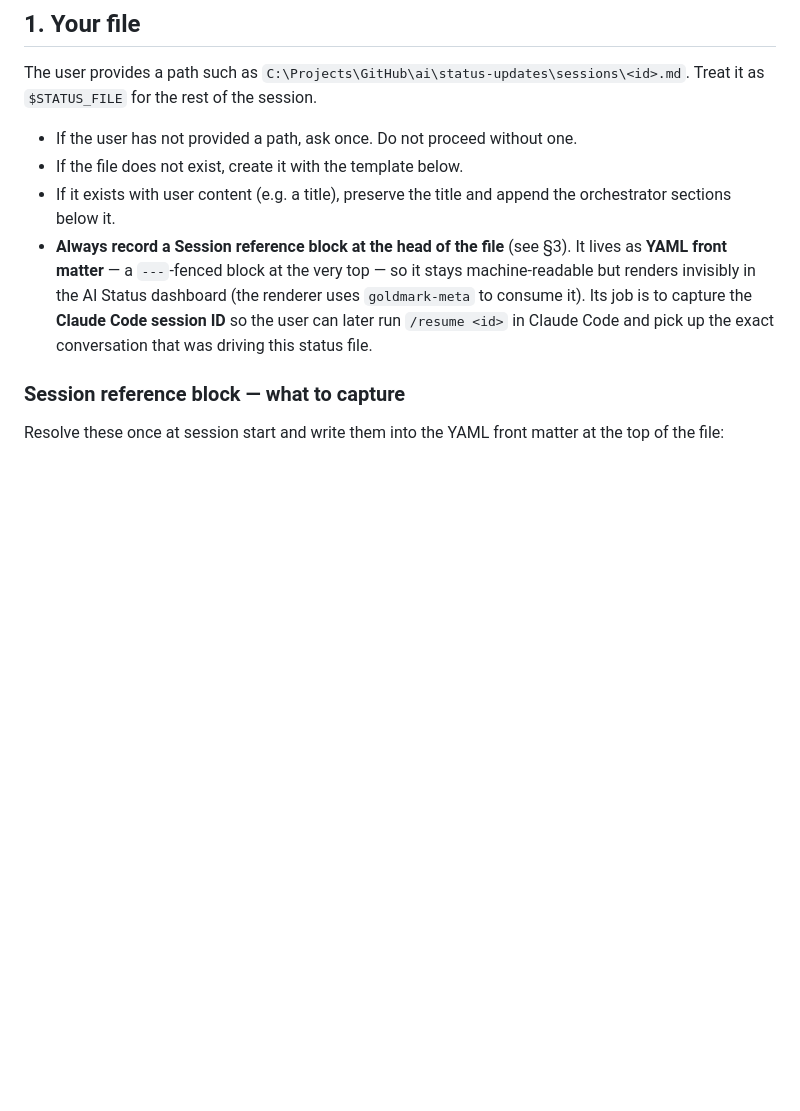
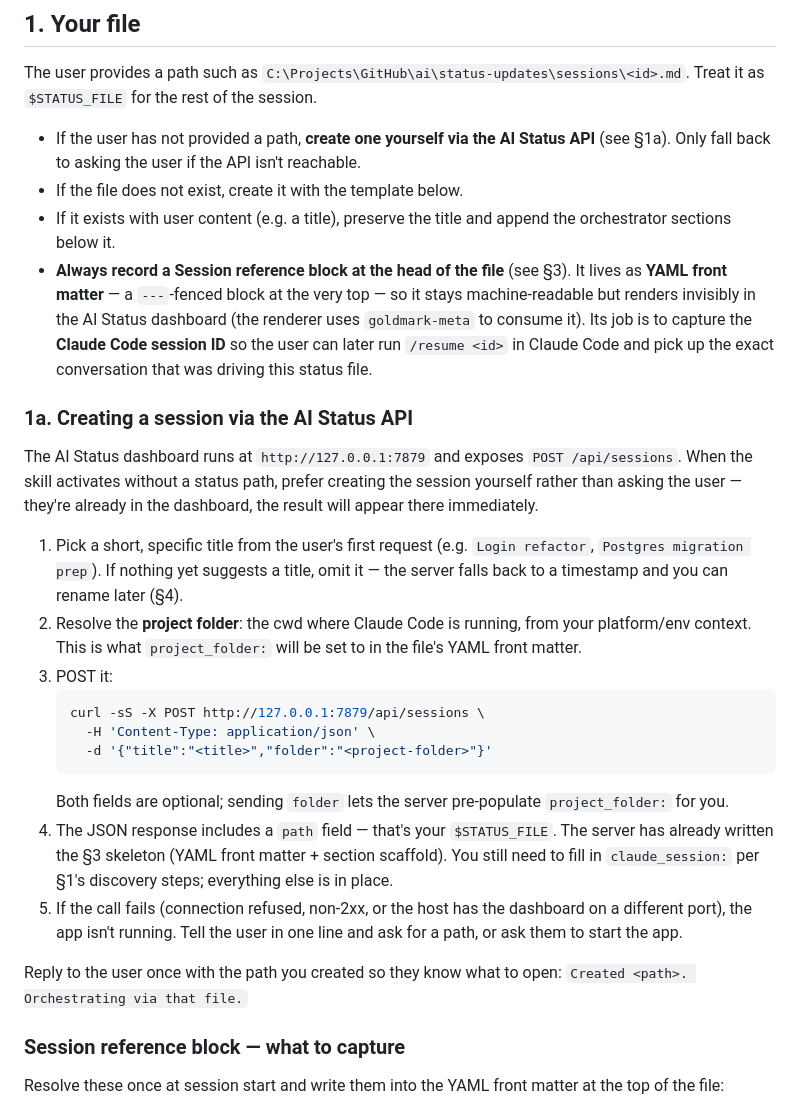
Before and after one commit to jwillmer/ai-status, a Markdown page: skill/status-orchestrator/SKILL.md, the part around the change. GitHub-like rendering; blank space fills up the shorter version.

Commit message:
feat(skill): let orchestrator create its own session via the dashboard API
When no status path is provided, the skill no longer dead-ends on "ask the
user." It POSTs to /api/sessions itself so the new file appears in the
dashboard the user is already looking at, and only falls back to asking
when the app isn't reachable.

Co-Authored-By: Claude Opus 4.7 (1M context) <noreply@anthropic.com>

````diff
--- a/skill/status-orchestrator/SKILL.md
+++ b/skill/status-orchestrator/SKILL.md
@@ -11,10 +11,28 @@ You are the orchestrator for this session. A status `.md` file is your dashboard
 
 The user provides a path such as `C:\Projects\GitHub\ai\status-updates\sessions\<id>.md`. Treat it as `$STATUS_FILE` for the rest of the session.
 
-- If the user has not provided a path, ask once. Do not proceed without one.
+- If the user has not provided a path, **create one yourself via the AI Status API** (see §1a). Only fall back to asking the user if the API isn't reachable.
 - If the file does not exist, create it with the template below.
 - If it exists with user content (e.g. a title), preserve the title and append the orchestrator sections below it.
 - **Always record a Session reference block at the head of the file** (see §3). It lives as **YAML front matter** — a `---`-fenced block at the very top — so it stays machine-readable but renders invisibly in the AI Status dashboard (the renderer uses `goldmark-meta` to consume it). Its job is to capture the **Claude Code session ID** so the user can later run `/resume <id>` in Claude Code and pick up the exact conversation that was driving this status file.
+
+### 1a. Creating a session via the AI Status API
+
+The AI Status dashboard runs at `http://127.0.0.1:7879` and exposes `POST /api/sessions`. When the skill activates without a status path, prefer creating the session yourself rather than asking the user — they're already in the dashboard, the result will appear there immediately.
+
+1. Pick a short, specific title from the user's first request (e.g. `Login refactor`, `Postgres migration prep`). If nothing yet suggests a title, omit it — the server falls back to a timestamp and you can rename later (§4).
+2. Resolve the **project folder**: the cwd where Claude Code is running, from your platform/env context. This is what `project_folder:` will be set to in the file's YAML front matter.
+3. POST it:
+   ```bash
+   curl -sS -X POST http://127.0.0.1:7879/api/sessions \
+     -H 'Content-Type: application/json' \
+     -d '{"title":"<title>","folder":"<project-folder>"}'
+   ```
+   Both fields are optional; sending `folder` lets the server pre-populate `project_folder:` for you.
+4. The JSON response includes a `path` field — that's your `$STATUS_FILE`. The server has already written the §3 skeleton (YAML front matter + section scaffold). You still need to fill in `claude_session:` per §1's discovery steps; everything else is in place.
+5. If the call fails (connection refused, non-2xx, or the host has the dashboard on a different port), the app isn't running. Tell the user in one line and ask for a path, or ask them to start the app.
+
+Reply to the user once with the path you created so they know what to open: `Created <path>. Orchestrating via that file.`
 
 ### Session reference block — what to capture
 
````
